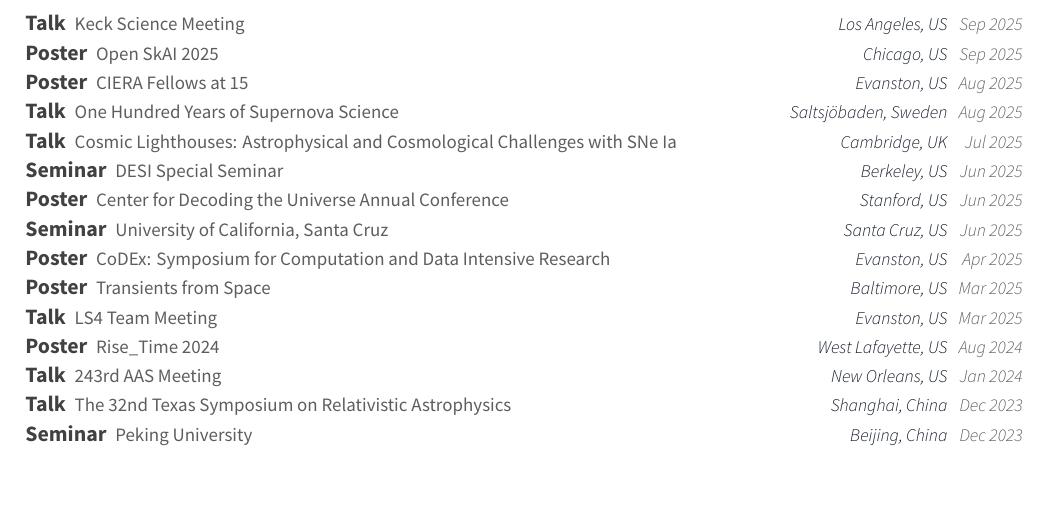
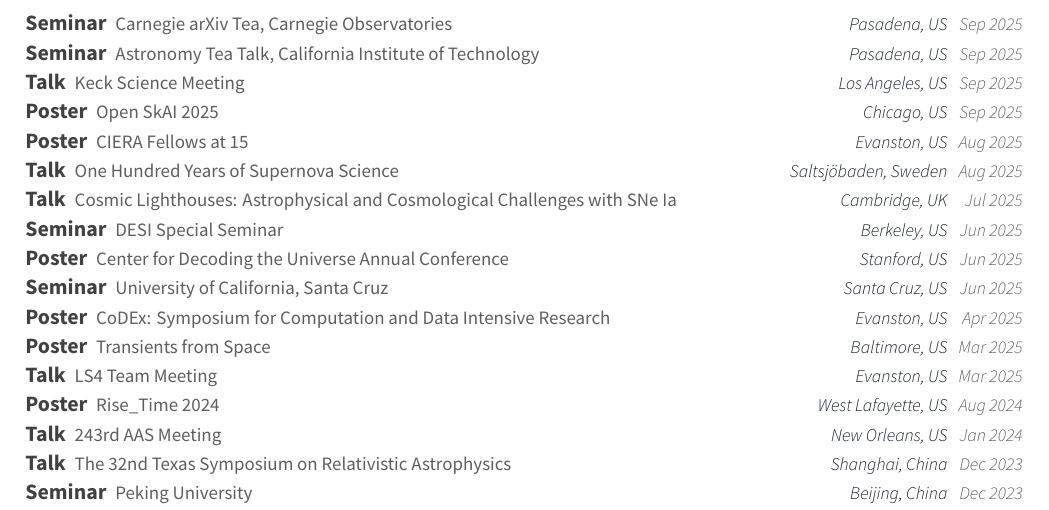
Before and after one commit to slowdivePTG/slowdivePTG.github.io, a LaTeX CV (cv/resume_cv.tex, which reads cv/cv-sections/presentation.tex): part of page 3 of 4, cut at the place of the change, the shorter picture padded with empty space. Compiled offline with XeLaTeX.

Commit message:
cv updated: sep 24, 2025

```diff
--- a/cv/cv-sections/presentation.tex
+++ b/cv/cv-sections/presentation.tex
@@ -11,6 +11,18 @@
 \begin{cventries}
 
 	%------------------------------------------------
+	\cvsimsimpentry
+	{Seminar}
+	{Carnegie arXiv Tea, Carnegie Observatories}
+	{Pasadena, US}
+	{Sep 2025}
+
+	\cvsimsimpentry
+	{Seminar}
+	{Astronomy Tea Talk, California Institute of Technology}
+	{Pasadena, US}
+	{Sep 2025}
+
 	\cvsimsimpentry
 	{Talk}
 	{Keck Science Meeting}
```
Also changed, not shown: cv/resume_cv.pdf.
